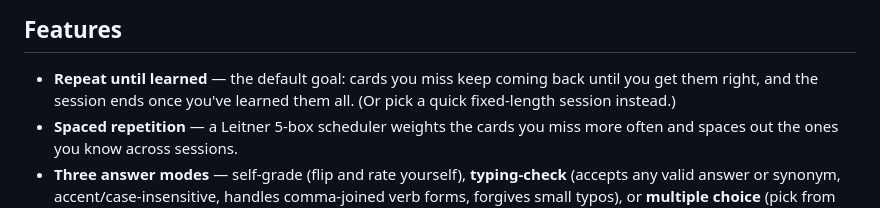
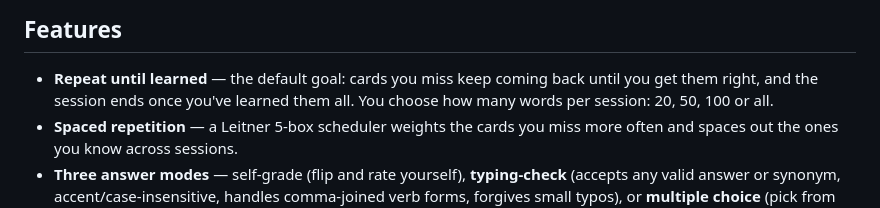
Before and after one commit to AndreaAcanfora/flashlingo, a Markdown page: README.md, the part around the change. Drawn GitHub-style.

Commit message:
README: document words-per-session choice
Co-Authored-By: Claude Opus 5.5 <noreply@anthropic.com>

```diff
--- a/README.md
+++ b/README.md
@@ -27,7 +27,7 @@ clean, inspectable project.
 
 - **Repeat until learned** — the default goal: cards you miss keep coming back
   until you get them right, and the session ends once you've learned them all.
-  (Or pick a quick fixed-length session instead.)
+  You choose how many words per session: 20, 50, 100 or all.
 - **Spaced repetition** — a Leitner 5-box scheduler weights the cards you miss
   more often and spaces out the ones you know across sessions.
 - **Three answer modes** — self-grade (flip and rate yourself), **typing-check**
```
